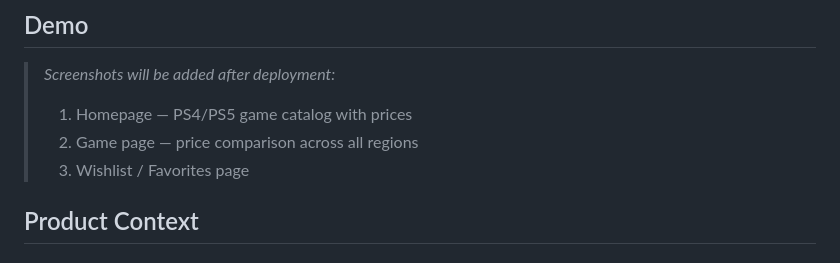
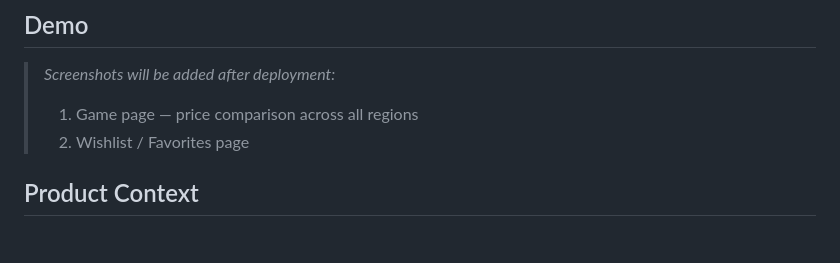
Before and after one commit to THEsTAS-cyber/SETproject, a Markdown page: README.md, the part around the change. Rendered like a GitHub page.

Commit message:
correct README

```diff
--- a/README.md
+++ b/README.md
@@ -5,9 +5,8 @@ Compare PlayStation Store game prices across 67 regions worldwide — find the b
 ## Demo
 
 > *Screenshots will be added after deployment:*
-> 1. Homepage — PS4/PS5 game catalog with prices
-> 2. Game page — price comparison across all regions
-> 3. Wishlist / Favorites page
+> 1. Game page — price comparison across all regions
+> 2. Wishlist / Favorites page
 
 ## Product Context
 
```
